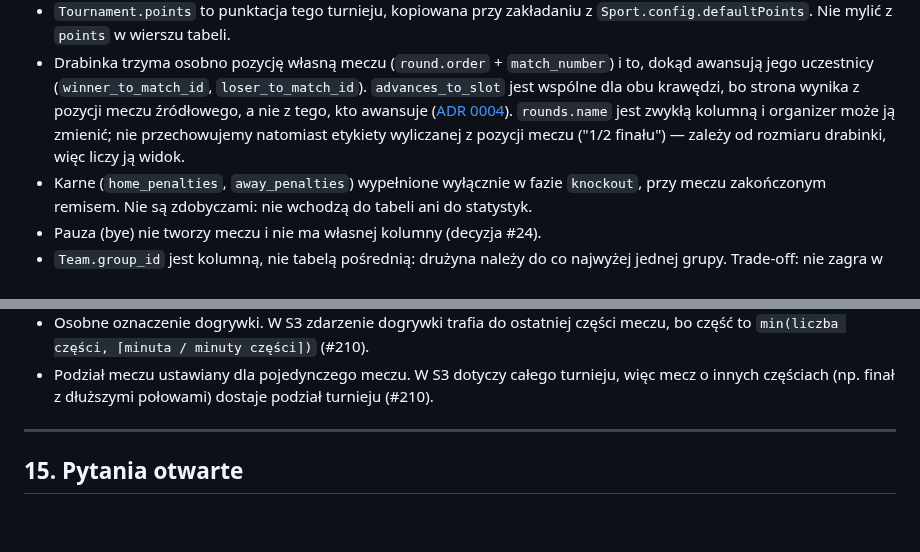
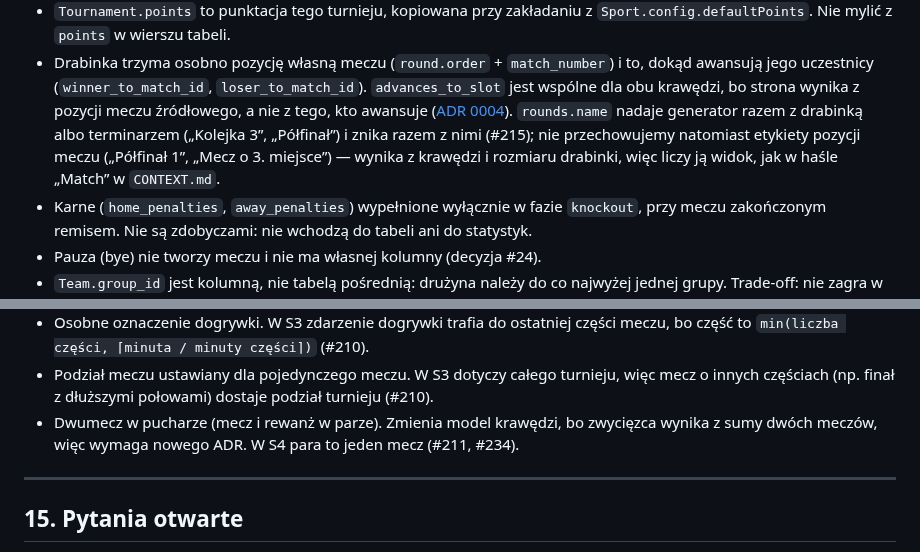
Before and after one commit to dawer2253/sports-tournament-app, a Markdown page: docs/PLAN.md, 2 parts joined by grey strips. Drawn GitHub-style; blank space fills up the shorter version.

Commit message:
Docs: dwumecz w future work, nazwy rund nadaje generator (#234)
Co-Authored-By: Claude Opus 5.5 <noreply@anthropic.com>

```diff
--- a/docs/PLAN.md
+++ b/docs/PLAN.md
@@ -100,9 +100,10 @@ Uwagi:
   dokąd awansują jego uczestnicy (`winner_to_match_id`, `loser_to_match_id`).
   `advances_to_slot` jest wspólne dla obu krawędzi, bo strona wynika z pozycji meczu
   źródłowego, a nie z tego, kto awansuje ([ADR 0004](adr/0004-drabinka-pozycja-wlasna-i-propagacja-osobno.md)).
-  `rounds.name` jest zwykłą kolumną i organizer może ją zmienić; nie przechowujemy
-  natomiast etykiety wyliczanej z pozycji meczu ("1/2 finału") — zależy od rozmiaru
-  drabinki, więc liczy ją widok.
+  `rounds.name` nadaje generator razem z drabinką albo terminarzem („Kolejka 3”,
+  „Półfinał”) i znika razem z nimi (#215); nie przechowujemy natomiast etykiety
+  pozycji meczu („Półfinał 1”, „Mecz o 3. miejsce”) — wynika z krawędzi i rozmiaru
+  drabinki, więc liczy ją widok, jak w haśle „Match” w `CONTEXT.md`.
 - Karne (`home_penalties`, `away_penalties`) wypełnione wyłącznie w fazie `knockout`,
   przy meczu zakończonym remisem. Nie są zdobyczami: nie wchodzą do tabeli ani do statystyk.
 - Pauza (bye) nie tworzy meczu i nie ma własnej kolumny (decyzja #24).
@@ -329,6 +330,9 @@ Standard: Form Requests (walidacja), Policies (autoryzacja), API Resources (DTO)
 - Podział meczu ustawiany dla pojedynczego meczu. W S3 dotyczy całego
   turnieju, więc mecz o innych częściach (np. finał z dłuższymi połowami)
   dostaje podział turnieju (#210).
+- Dwumecz w pucharze (mecz i rewanż w parze). Zmienia model krawędzi, bo
+  zwycięzca wynika z sumy dwóch meczów, więc wymaga nowego ADR. W S4 para to
+  jeden mecz (#211, #234).
 
 ---
 
```
